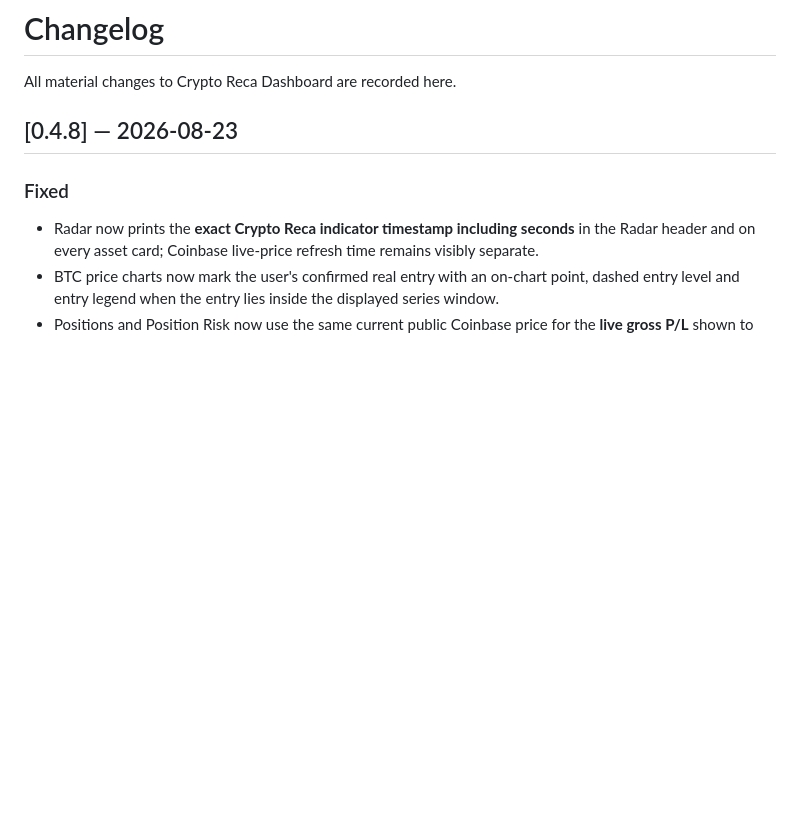
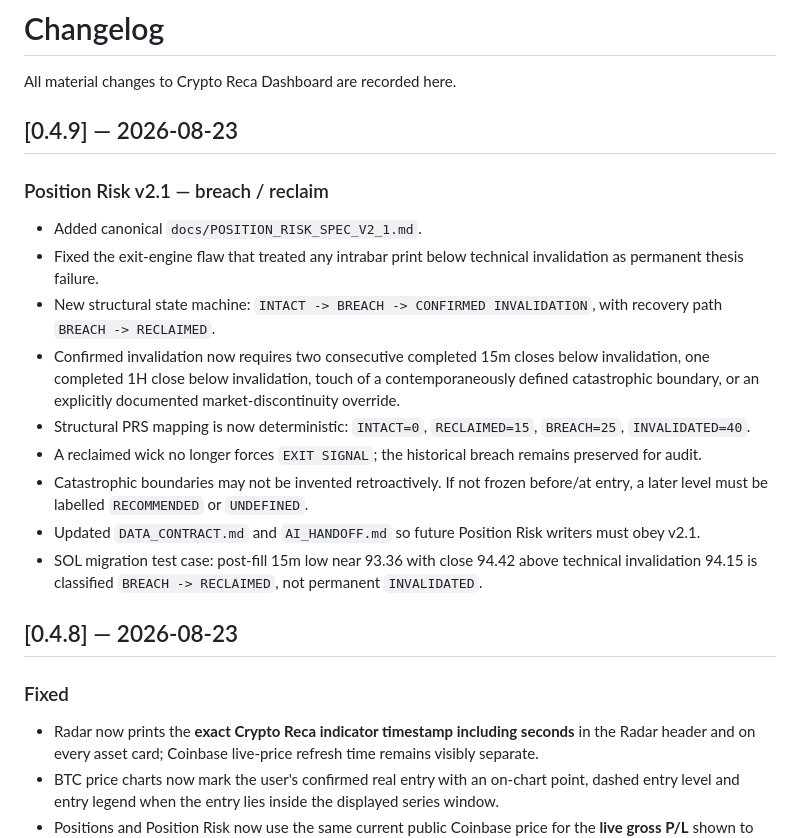
Before and after one commit to Tresviulk/crypto-reca-dashboard, a Markdown page: CHANGELOG.md, the part around the change. Drawn GitHub-style; blank space fills up the shorter version.

Commit message:
Record Position Risk v2.1 migration

```diff
--- a/CHANGELOG.md
+++ b/CHANGELOG.md
@@ -1,6 +1,19 @@
 # Changelog
 
 All material changes to Crypto Reca Dashboard are recorded here.
+
+## [0.4.9] — 2026-08-23
+
+### Position Risk v2.1 — breach / reclaim
+- Added canonical `docs/POSITION_RISK_SPEC_V2_1.md`.
+- Fixed the exit-engine flaw that treated any intrabar print below technical invalidation as permanent thesis failure.
+- New structural state machine: `INTACT -> BREACH -> CONFIRMED INVALIDATION`, with recovery path `BREACH -> RECLAIMED`.
+- Confirmed invalidation now requires two consecutive completed 15m closes below invalidation, one completed 1H close below invalidation, touch of a contemporaneously defined catastrophic boundary, or an explicitly documented market-discontinuity override.
+- Structural PRS mapping is now deterministic: `INTACT=0`, `RECLAIMED=15`, `BREACH=25`, `INVALIDATED=40`.
+- A reclaimed wick no longer forces `EXIT SIGNAL`; the historical breach remains preserved for audit.
+- Catastrophic boundaries may not be invented retroactively. If not frozen before/at entry, a later level must be labelled `RECOMMENDED` or `UNDEFINED`.
+- Updated `DATA_CONTRACT.md` and `AI_HANDOFF.md` so future Position Risk writers must obey v2.1.
+- SOL migration test case: post-fill 15m low near 93.36 with close 94.42 above technical invalidation 94.15 is classified `BREACH -> RECLAIMED`, not permanent `INVALIDATED`.
 
 ## [0.4.8] — 2026-08-23
 
```
